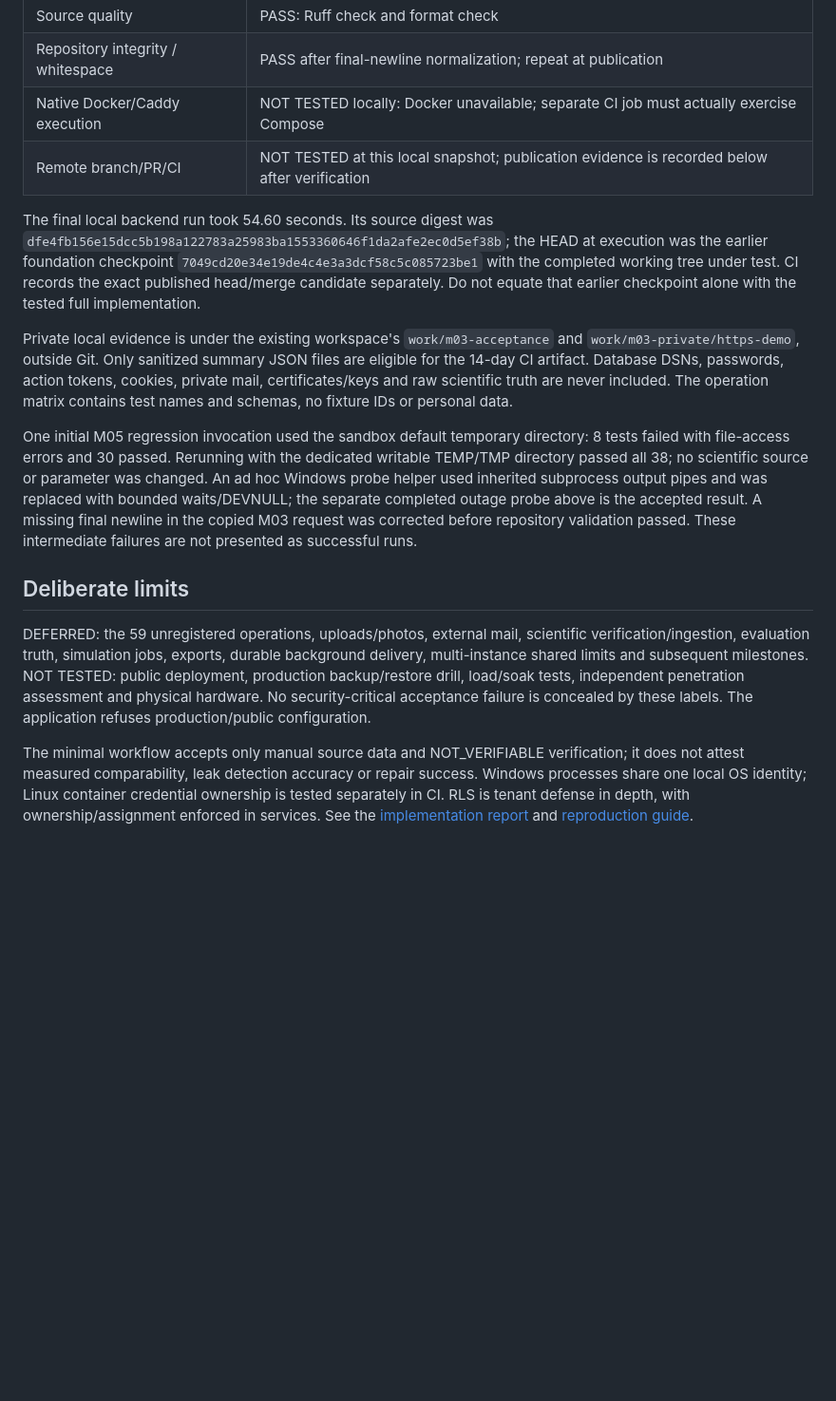
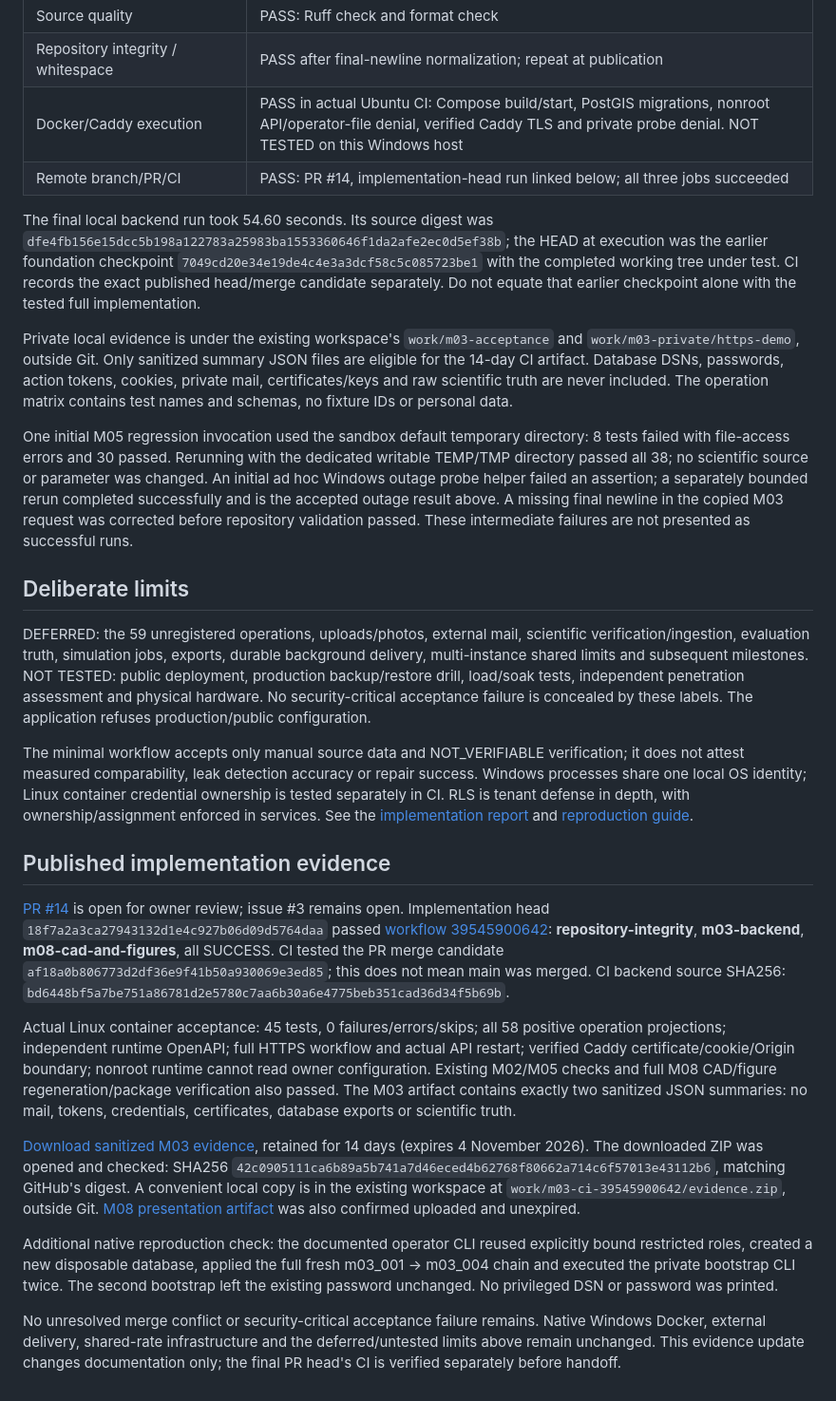
Before and after one commit to siddalakarthik/HYDROOVERITY-SIH26254, a Markdown page: docs/testing/M03_ACCEPTANCE_RESULTS.md, the part around the change. Shown at 95% size. Drawn GitHub-style; blank space fills up the shorter version.

Commit message:
docs(m03): record verified CI and native reproduction evidence

```diff
--- a/docs/testing/M03_ACCEPTANCE_RESULTS.md
+++ b/docs/testing/M03_ACCEPTANCE_RESULTS.md
@@ -34,17 +34,29 @@ Official EDB PostgreSQL archive: complete ZIP CRC verified; SHA256 `80379b2c04d5
 | Dependency compatibility | PASS: pip check |
 | Source quality | PASS: Ruff check and format check |
 | Repository integrity / whitespace | PASS after final-newline normalization; repeat at publication |
-| Native Docker/Caddy execution | NOT TESTED locally: Docker unavailable; separate CI job must actually exercise Compose |
-| Remote branch/PR/CI | NOT TESTED at this local snapshot; publication evidence is recorded below after verification |
+| Docker/Caddy execution | PASS in actual Ubuntu CI: Compose build/start, PostGIS migrations, nonroot API/operator-file denial, verified Caddy TLS and private probe denial. NOT TESTED on this Windows host |
+| Remote branch/PR/CI | PASS: PR #14, implementation-head run linked below; all three jobs succeeded |
 
 The final local backend run took 54.60 seconds. Its source digest was `dfe4fb156e15dcc5b198a122783a25983ba1553360646f1da2afe2ec0d5ef38b`; the HEAD at execution was the earlier foundation checkpoint `7049cd20e34e19de4c4e3a3dcf58c5c085723be1` with the completed working tree under test. CI records the exact published head/merge candidate separately. Do not equate that earlier checkpoint alone with the tested full implementation.
 
 Private local evidence is under the existing workspace's `work/m03-acceptance` and `work/m03-private/https-demo`, outside Git. Only sanitized summary JSON files are eligible for the 14-day CI artifact. Database DSNs, passwords, action tokens, cookies, private mail, certificates/keys and raw scientific truth are never included. The operation matrix contains test names and schemas, no fixture IDs or personal data.
 
-One initial M05 regression invocation used the sandbox default temporary directory: 8 tests failed with file-access errors and 30 passed. Rerunning with the dedicated writable TEMP/TMP directory passed all 38; no scientific source or parameter was changed. An ad hoc Windows probe helper used inherited subprocess output pipes and was replaced with bounded waits/DEVNULL; the separate completed outage probe above is the accepted result. A missing final newline in the copied M03 request was corrected before repository validation passed. These intermediate failures are not presented as successful runs.
+One initial M05 regression invocation used the sandbox default temporary directory: 8 tests failed with file-access errors and 30 passed. Rerunning with the dedicated writable TEMP/TMP directory passed all 38; no scientific source or parameter was changed. An initial ad hoc Windows outage probe helper failed an assertion; a separately bounded rerun completed successfully and is the accepted outage result above. A missing final newline in the copied M03 request was corrected before repository validation passed. These intermediate failures are not presented as successful runs.
 
 ## Deliberate limits
 
 DEFERRED: the 59 unregistered operations, uploads/photos, external mail, scientific verification/ingestion, evaluation truth, simulation jobs, exports, durable background delivery, multi-instance shared limits and subsequent milestones. NOT TESTED: public deployment, production backup/restore drill, load/soak tests, independent penetration assessment and physical hardware. No security-critical acceptance failure is concealed by these labels. The application refuses production/public configuration.
 
 The minimal workflow accepts only manual source data and NOT_VERIFIABLE verification; it does not attest measured comparability, leak detection accuracy or repair success. Windows processes share one local OS identity; Linux container credential ownership is tested separately in CI. RLS is tenant defense in depth, with ownership/assignment enforced in services. See the [implementation report](../engineering/M03_BACKEND_IMPLEMENTATION_REPORT.md) and [reproduction guide](../../services/api/README.md).
+
+## Published implementation evidence
+
+[PR #14](https://github.com/siddalakarthik/HYDROOVERITY-SIH26254/pull/14) is open for owner review; issue #3 remains open. Implementation head `18f7a2a3ca27943132d1e4c927b06d09d5764daa` passed [workflow 39545900642](https://github.com/siddalakarthik/HYDROOVERITY-SIH26254/actions/runs/39545900642): **repository-integrity**, **m03-backend**, **m08-cad-and-figures**, all SUCCESS. CI tested the PR merge candidate `af18a0b806773d2df36e9f41b50a930069e3ed85`; this does not mean main was merged. CI backend source SHA256: `bd6448bf5a7be751a86781d2e5780c7aa6b30a6e4775beb351cad36d34f5b69b`.
+
+Actual Linux container acceptance: 45 tests, 0 failures/errors/skips; all 58 positive operation projections; independent runtime OpenAPI; full HTTPS workflow and actual API restart; verified Caddy certificate/cookie/Origin boundary; nonroot runtime cannot read owner configuration. Existing M02/M05 checks and full M08 CAD/figure regeneration/package verification also passed. The M03 artifact contains exactly two sanitized JSON summaries: no mail, tokens, credentials, certificates, database exports or scientific truth.
+
+[Download sanitized M03 evidence](https://github.com/siddalakarthik/HYDROOVERITY-SIH26254/actions/runs/39545900642/artifacts/12321752138), retained for 14 days (expires 4 November 2026). The downloaded ZIP was opened and checked: SHA256 `42c0905111ca6b89a5b741a7d46eced4b62768f80662a714c6f57013e43112b6`, matching GitHub's digest. A convenient local copy is in the existing workspace at `work/m03-ci-39545900642/evidence.zip`, outside Git. [M08 presentation artifact](https://github.com/siddalakarthik/HYDROOVERITY-SIH26254/actions/runs/39545900642/artifacts/12320629358) was also confirmed uploaded and unexpired.
+
+Additional native reproduction check: the documented operator CLI reused explicitly bound restricted roles, created a new disposable database, applied the full fresh m03_001 -> m03_004 chain and executed the private bootstrap CLI twice. The second bootstrap left the existing password unchanged. No privileged DSN or password was printed.
+
+No unresolved merge conflict or security-critical acceptance failure remains. Native Windows Docker, external delivery, shared-rate infrastructure and the deferred/untested limits above remain unchanged. This evidence update changes documentation only; the final PR head's CI is verified separately before handoff.
```
Also changed, not shown: services/api/README.md (+4 -1 lines).
